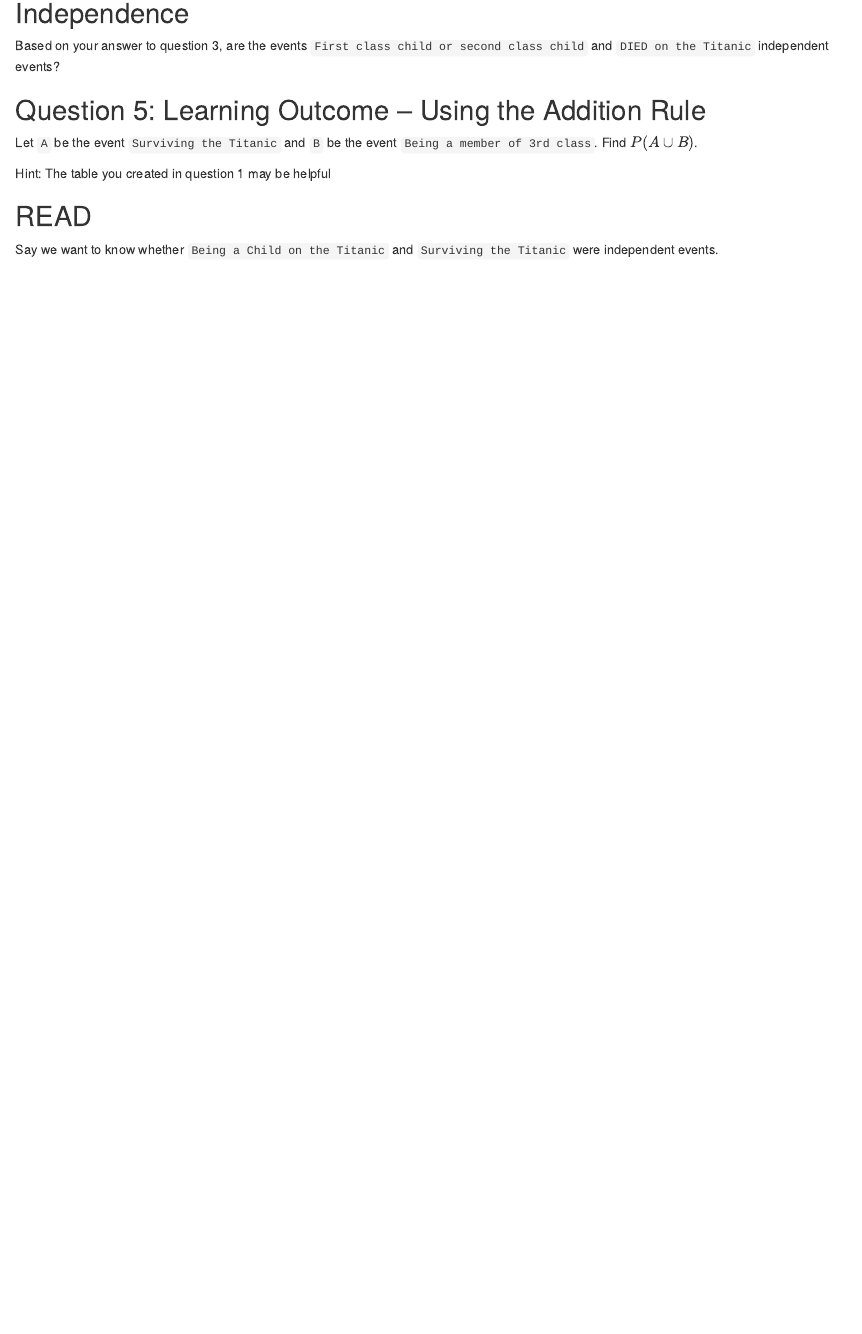
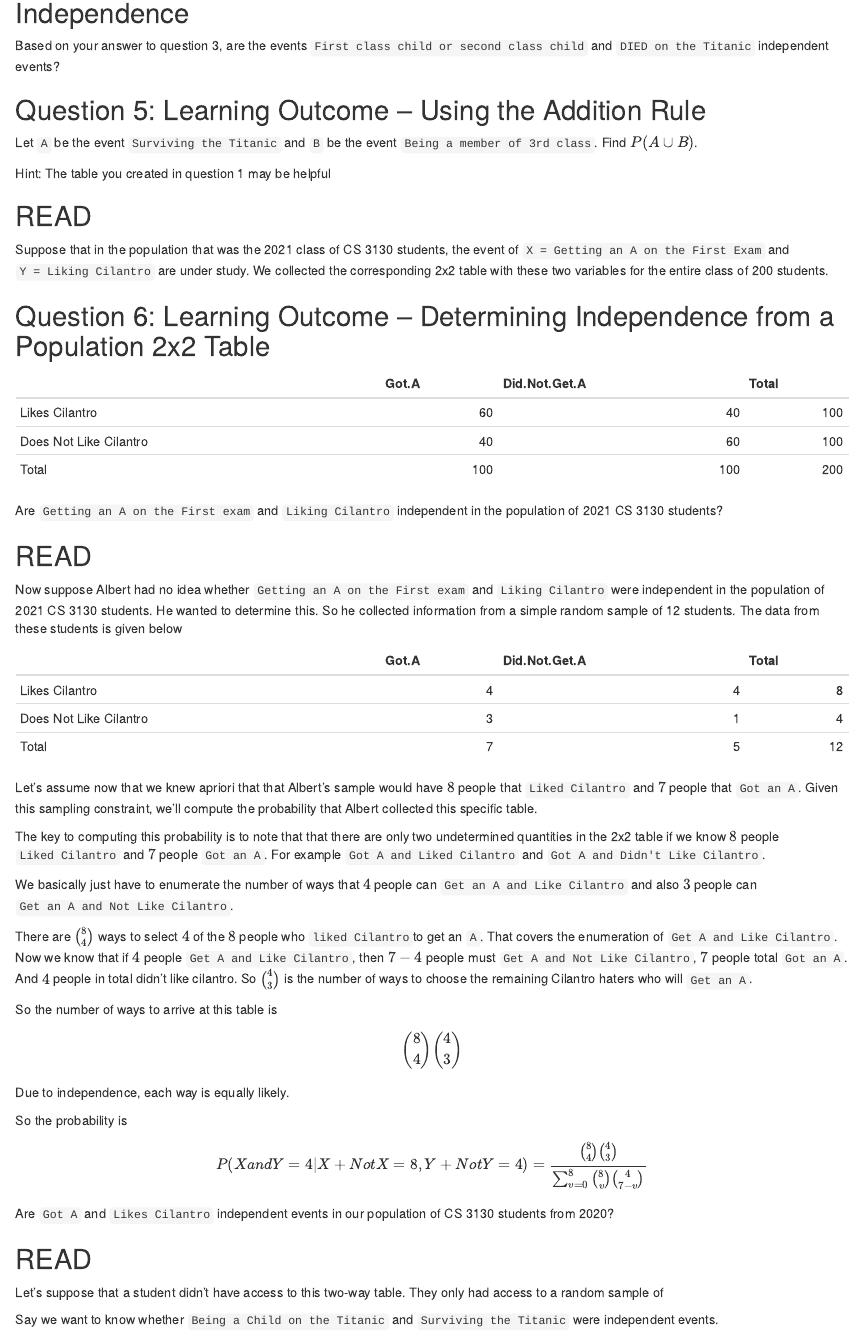
Before and after one commit to csbrown/CS3130_Labs, an R Markdown document (Labs/Lab04_elementaryProbabilityR/elementaryProbability.Rmd): the page in a window 1100 px wide, from 1420 px down. Rendered offline with R 4.5, knitr and Pandoc, with nearby package versions.

Commit message:
Probability lab

````diff
--- a/Labs/Lab04_elementaryProbabilityR/elementaryProbability.Rmd
+++ b/Labs/Lab04_elementaryProbabilityR/elementaryProbability.Rmd
@@ -77,6 +81,60 @@
 
 ## READ
 
+Suppose that in the population that was the 2021 class of CS 3130 students, the event of `X = Getting an A on the First Exam` and `Y = Liking Cilantro` are under study. We collected the corresponding 2x2 table with these two variables for the entire class of 200 students.
+
+## Question 6: Learning Outcome -- Determining Independence from a Population 2x2 Table
+
+```{r,echo=FALSE}
+population = data.frame('Got A' = c(60,40,100), 'Did Not Get A' = c(40,60,100),'Total' = c(100,100,200))
+row.names(population) = c('Likes Cilantro','Does Not Like Cilantro','Total')
+kable(population)
+```
+
+Are `Getting an A on the First exam` and `Liking Cilantro` independent in the population of 2021 CS 3130 students?
+
+## READ
+
+Now suppose Albert had no idea whether `Getting an A on the First exam` and `Liking Cilantro` were independent in the population of 2021 CS 3130 students. He wanted to determine this. So he collected information from a simple random sample of 12 students. The data from these students is given below
+
+```{r,echo=FALSE}
+sample = data.frame('Got A' = c(4,3,7), 'Did Not Get A' = c(4,1,5),'Total' = c(8,4,12))
+row.names(sample) = c('Likes Cilantro','Does Not Like Cilantro','Total')
+```
+
+```{r,echo=FALSE}
+kable(sample)
+```
+
+Let's assume now that we knew apriori that that Albert's sample would have $8$ people that `Liked Cilantro` and $7$ people that `Got an A`. Given this sampling constraint, we'll compute the probability that Albert collected this specific table.
+
+The key to computing this probability is to note that that there are only two undetermined quantities in the 2x2 table if we know $8$ people `Liked Cilantro` and $7$ people `Got an A`. For example `Got A and Liked Cilantro` and `Got A and Didn't Like Cilantro`.
+
+We basically just have to enumerate the number of ways that $4$ people can `Get an A and Like Cilantro` and also $3$ people can `Get an A and Not Like Cilantro`.
+
+There are $8 \choose 4$ ways to select $4$ of the $8$ people who `liked Cilantro`to get an `A`. That covers the enumeration of `Get A and Like Cilantro`. Now we know that if $4$ people `Get A and Like Cilantro`, then $7-4$ people must `Get A and Not Like Cilantro`, $7$ people total `Got an A`. And $4$ people in total didn't like cilantro. So $4 \choose 3$ is the number of ways to choose the remaining Cilantro haters who will `Get an A`.
+
+So the number of ways to arrive at this table is
+\[
+  {8 \choose 4} {4 \choose 3}
+\]
+
+Due to independence, each way is equally likely.
+
+So the probability is
+\[
+P(X and Y = 4|X+NotX = 8,Y+NotY=4) = \frac{{8 \choose 4} {4 \choose 3}}{\sum_{v=0}^{8} {8 \choose v} {4 \choose 7-v}}
+\]
+
+
+
+
+Are `Got A` and `Likes Cilantro` independent events in our population of CS 3130 students from 2020?
+
+## READ
+
+Let's suppose that a student didn't have access to this two-way table. They only had access to a random sample of
+
 Say we want to know whether `Being a Child on the Titanic` and `Surviving the Titanic` were independent events.
 
 We can answer this definitevly because we have access to data from all members of the titanic (i.e we had access to the entire population). The numbers `P(Being a Child on Titanic)` and `P(Surviving the Titanic)` are properties of this population.
````
Also changed, not shown: Labs/Lab04_elementaryProbabilityR/elementaryProbability.Rmd (4 more changed lines).
